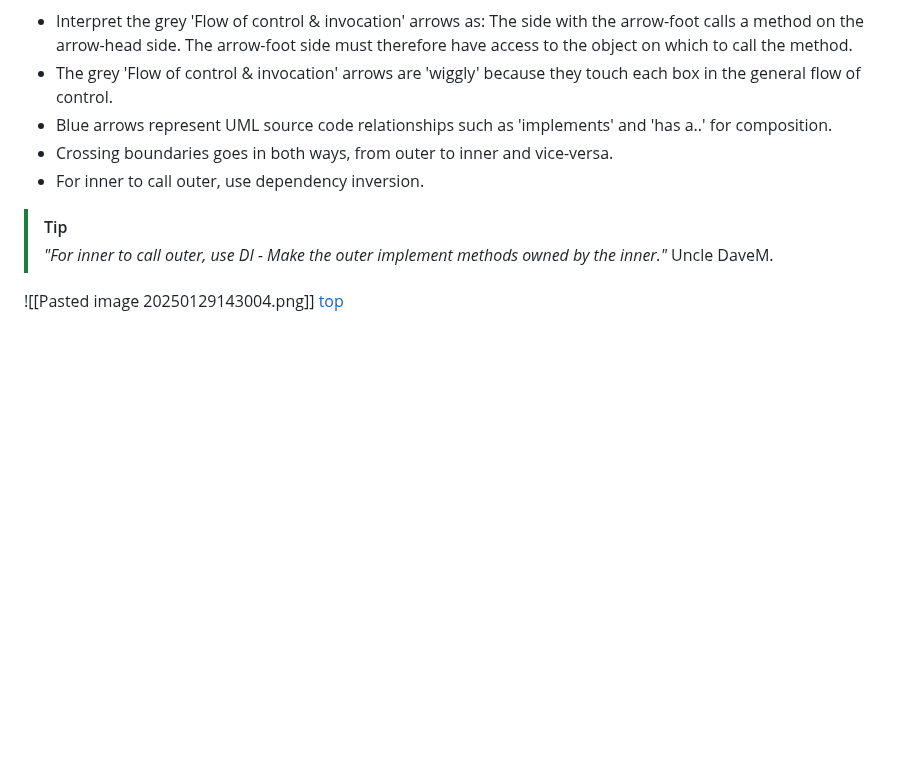
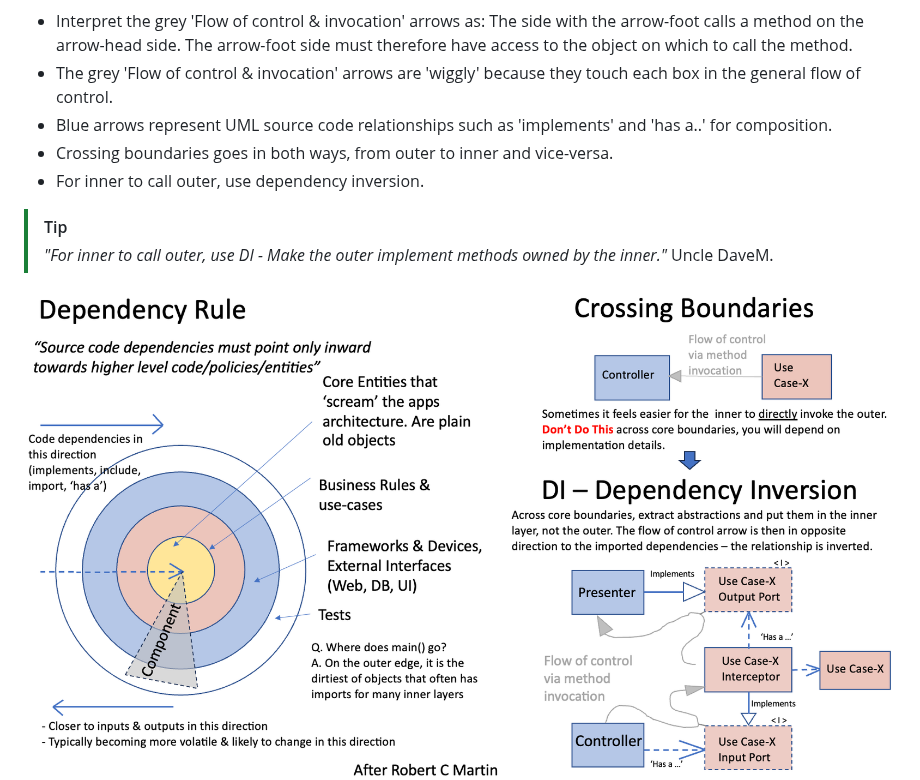
Before and after one commit to davidmeredith/devsGuidebook, a Markdown page: devGuidebook.md, the part around the change. GitHub-like rendering; blank space fills up the shorter version.

Commit message:
fix broken link

```diff
--- a/devGuidebook.md
+++ b/devGuidebook.md
@@ -1467,7 +1467,7 @@ On the right side of the diagram below ('Crossing Boundaries' and 'DI'), remembe
 >[!TIP]
 >_"For inner to call outer, use DI -  Make the outer implement methods owned by the inner."_  Uncle DaveM.
 
-![[Pasted image 20250129143004.png]]
+![](attachments/Pasted%20image%2020250129143004.png)
 [top](#Table-Of-Contents)
 ![](attachments/Pasted%20image%2020250122162526.png)
  - If you are confused by the direction of the arrows, remember that they point in the direction of source dependencies (imports, includes, composition), not in the direction of data flow.
```
Also changed, not shown: attachments/Pasted image 20250129143004.png (renamed from Pasted image 20250129143004.png), 1 other file.
